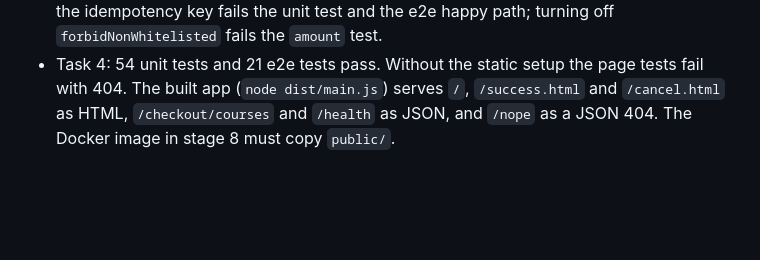
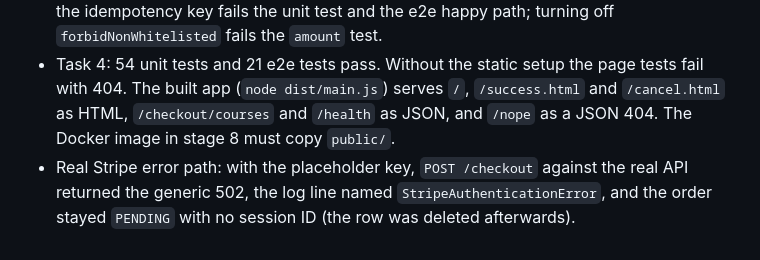
Before and after one commit to muhammadasif2017/stripe-payment-sync, a Markdown page: docs/BUILD_LOG.md, the part around the change. GitHub-like rendering; blank space fills up the shorter version.

```diff
--- a/docs/BUILD_LOG.md
+++ b/docs/BUILD_LOG.md
@@ -119,3 +119,4 @@ The same rules were already in `CLAUDE.md`, but an instruction file is advice th
 - Task 2: 48 unit tests and 10 e2e tests pass. Replacing the `Map` lookup with a plain-object lookup makes the `__proto__` and `constructor` tests fail.
 - Task 3: 54 unit tests and 16 e2e tests pass. Removing `payment_intent_data.metadata` and the idempotency key fails the unit test and the e2e happy path; turning off `forbidNonWhitelisted` fails the `amount` test.
 - Task 4: 54 unit tests and 21 e2e tests pass. Without the static setup the page tests fail with 404. The built app (`node dist/main.js`) serves `/`, `/success.html` and `/cancel.html` as HTML, `/checkout/courses` and `/health` as JSON, and `/nope` as a JSON 404. The Docker image in stage 8 must copy `public/`.
+- Real Stripe error path: with the placeholder key, `POST /checkout` against the real API returned the generic 502, the log line named `StripeAuthenticationError`, and the order stayed `PENDING` with no session ID (the row was deleted afterwards).
```
Also changed, not shown: docs/INTERVIEW_PREP.md (+3 -0 lines).
